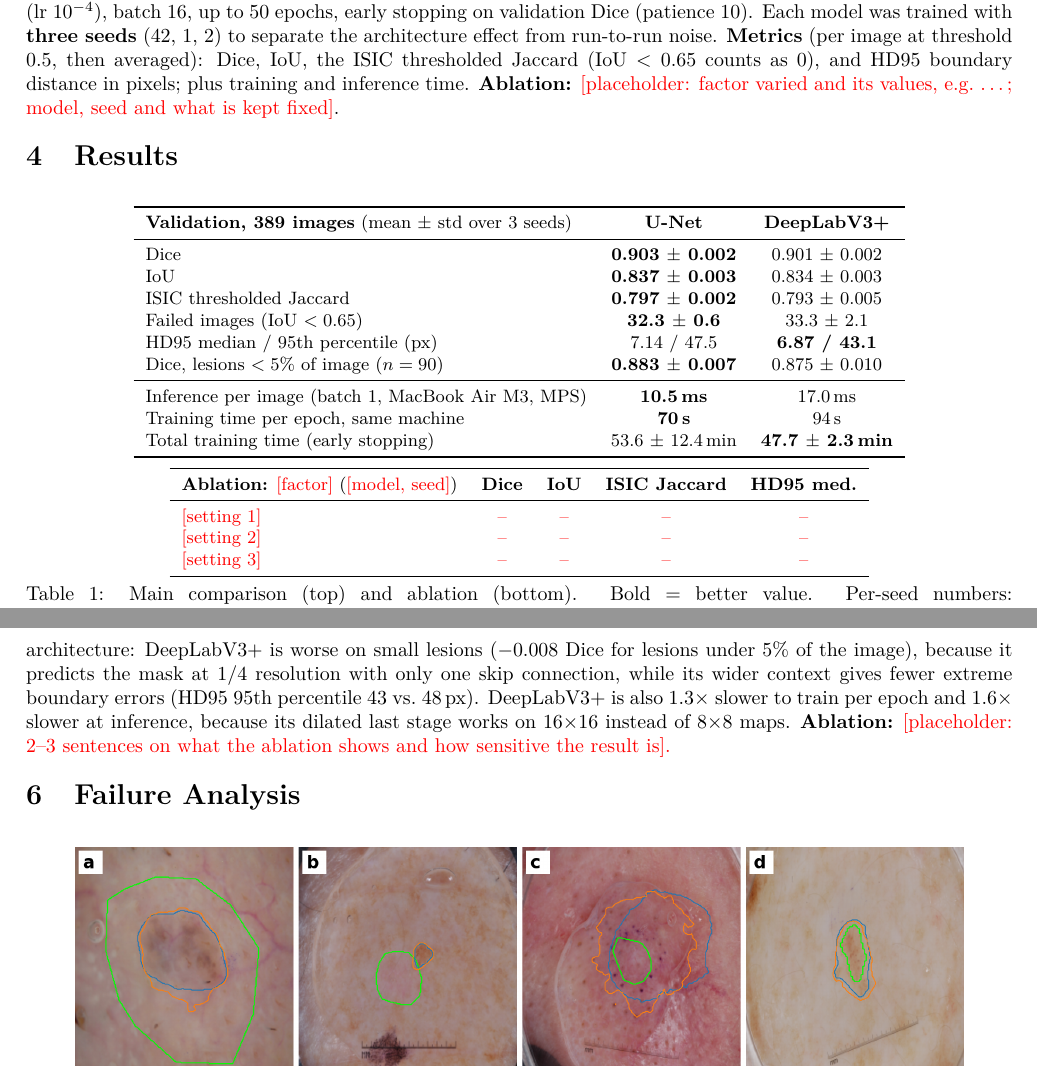
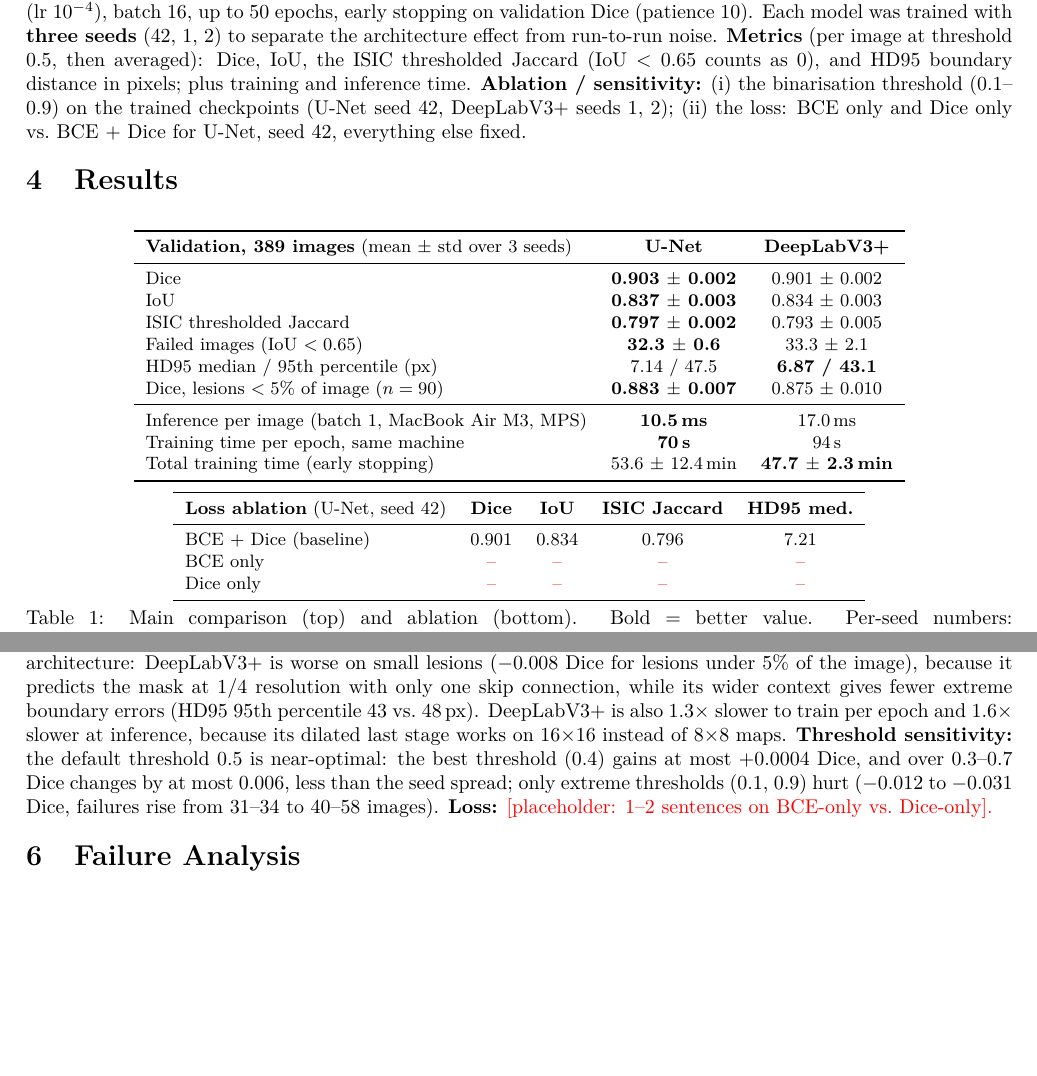
Before and after one commit to amiranabiullina/skin_lesions_CV_project, a LaTeX document (reports/final_summary/technical_summary.tex): two parts of pages 1 and 2 of 2, joined at a grey line, cut so that both start at the same text, the shorter picture padded with empty space. Compiled offline with pdfLaTeX.

Commit message:
Technical summary: add threshold sensitivity results

```diff
--- a/reports/final_summary/technical_summary.tex
+++ b/reports/final_summary/technical_summary.tex
@@ -56,7 +56,9 @@ Identical training: BCE + Dice loss, AdamW (lr $10^{-4}$), batch 16, up to 50 ep
 Dice (patience 10). Each model was trained with \textbf{three seeds} (42, 1, 2) to separate the architecture effect
 from run-to-run noise. \textbf{Metrics} (per image at threshold 0.5, then averaged): Dice, IoU, the ISIC thresholded
 Jaccard (IoU $<0.65$ counts as 0), and HD95 boundary distance in pixels; plus training and inference time.
-\textbf{Ablation:} \TBD{[placeholder: factor varied and its values, e.g.\ \dots; model, seed and what is kept fixed]}.
+\textbf{Ablation / sensitivity:} (i) the binarisation threshold (0.1--0.9) on the trained checkpoints
+(U-Net seed 42, DeepLabV3+ seeds 1, 2); (ii) the loss: BCE only and Dice only vs.\ BCE + Dice for U-Net, seed 42,
+everything else fixed.
 
 \section{Results}
 
@@ -83,11 +85,11 @@ Total training time (early stopping)  & 53.6 $\pm$ 12.4\,min & \textbf{47.7 $\pm
 \vspace{4pt}
 \begin{tabular}{lcccc}
 \toprule
-\textbf{Ablation:} \TBD{[factor]} (\TBD{[model, seed]}) & \textbf{Dice} & \textbf{IoU} & \textbf{ISIC Jaccard} & \textbf{HD95 med.} \\
+\textbf{Loss ablation} (U-Net, seed 42) & \textbf{Dice} & \textbf{IoU} & \textbf{ISIC Jaccard} & \textbf{HD95 med.} \\
 \midrule
-\TBD{[setting 1]} & \TBD{--} & \TBD{--} & \TBD{--} & \TBD{--} \\
-\TBD{[setting 2]} & \TBD{--} & \TBD{--} & \TBD{--} & \TBD{--} \\
-\TBD{[setting 3]} & \TBD{--} & \TBD{--} & \TBD{--} & \TBD{--} \\
+BCE + Dice (baseline)      & 0.901 & 0.834 & 0.796 & 7.21 \\
+BCE only                   & \TBD{--} & \TBD{--} & \TBD{--} & \TBD{--} \\
+Dice only                  & \TBD{--} & \TBD{--} & \TBD{--} & \TBD{--} \\
 \bottomrule
 \end{tabular}
 \caption{Main comparison (top) and ablation (bottom). Bold = better value. Per-seed numbers:
@@ -104,7 +106,10 @@ architecture: DeepLabV3+ is worse on small lesions ($-0.008$ Dice for lesions un
 predicts the mask at 1/4 resolution with only one skip connection, while its wider context gives fewer extreme
 boundary errors (HD95 95th percentile 43 vs.\ 48\,px). DeepLabV3+ is also 1.3$\times$ slower to train per epoch and
 1.6$\times$ slower at inference, because its dilated last stage works on 16$\times$16 instead of 8$\times$8 maps.
-\textbf{Ablation:} \TBD{[placeholder: 2--3 sentences on what the ablation shows and how sensitive the result is].}
+\textbf{Threshold sensitivity:} the default threshold 0.5 is near-optimal: the best threshold (0.4) gains at most
++0.0004 Dice, and over 0.3--0.7 Dice changes by at most 0.006, less than the seed spread; only extreme thresholds
+(0.1, 0.9) hurt ($-0.012$ to $-0.031$ Dice, failures rise from 31--34 to 40--58 images).
+\textbf{Loss:} \TBD{[placeholder: 1--2 sentences on BCE-only vs.\ Dice-only].}
 
 \section{Failure Analysis}
 
```
Also changed, not shown: reports/final_summary/technical_summary.pdf.
